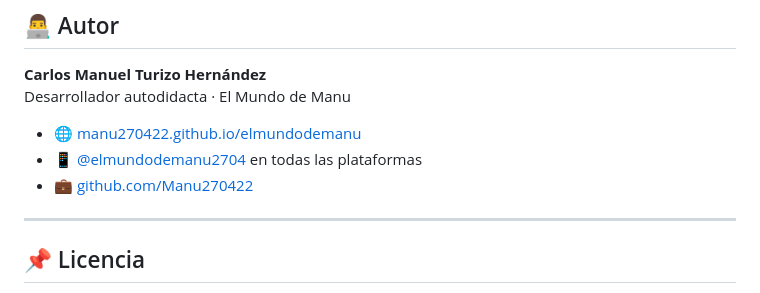
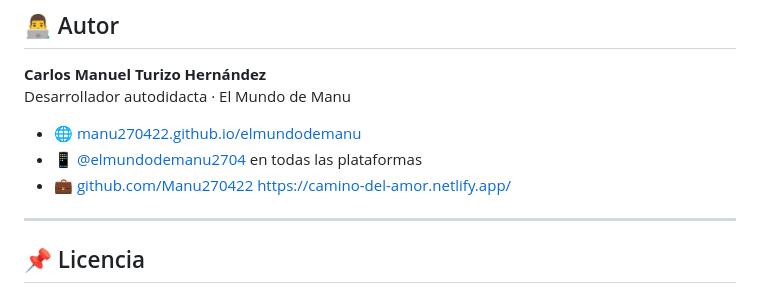
Before and after one commit to Manu270422/camino-del-amor, a Markdown page: README.md, the part around the change. Drawn GitHub-style.

Commit message:
Add link to Camino del Amor site
Added a new link to the README for Camino del Amor.

```diff
--- a/README.md
+++ b/README.md
@@ -377,7 +377,7 @@ Desarrollador autodidacta · El Mundo de Manu
 - 🌐 [manu270422.github.io/elmundodemanu](https://manu270422.github.io/elmundodemanu/)
 - 📱 [@elmundodemanu2704](https://instagram.com/elmundodemanu2704) en todas las plataformas
 - 💼 [github.com/Manu270422](https://github.com/Manu270422)
-
+https://camino-del-amor.netlify.app/
 ---
 
 ## 📌 Licencia
```
